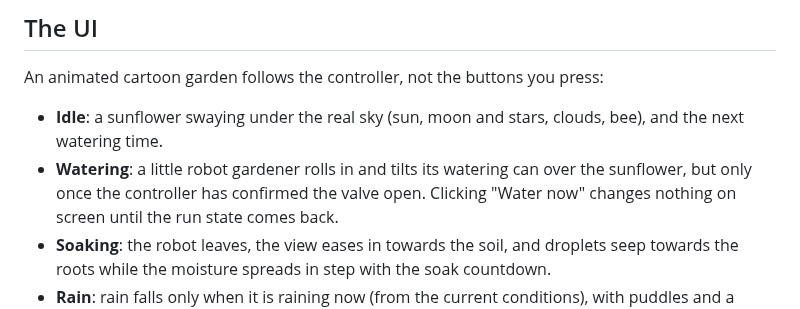
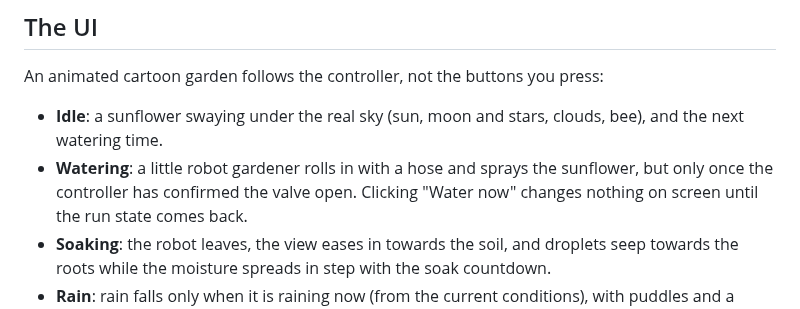
Before and after one commit to srizzling/valve-controller, a Markdown page: README.md, the part around one of its changes. Drawn GitHub-style.

```diff
--- a/README.md
+++ b/README.md
@@ -107,7 +107,7 @@ The diagram is pinned to this repository on GitHub, so every source reference li
 An animated cartoon garden follows the controller, not the buttons you press:
 
 - **Idle**: a sunflower swaying under the real sky (sun, moon and stars, clouds, bee), and the next watering time.
-- **Watering**: a little robot gardener rolls in and tilts its watering can over the sunflower, but only once the
+- **Watering**: a little robot gardener rolls in with a hose and sprays the sunflower, but only once the
   controller has confirmed the valve open. Clicking "Water now" changes nothing on screen until the run state comes back.
 - **Soaking**: the robot leaves, the view eases in towards the soil, and droplets seep towards the roots while the moisture
   spreads in step with the soak countdown.
```
Also changed, not shown: other parts of README.md (+1 -1 lines), docs/screenshots/watering.png, 3 other files.
